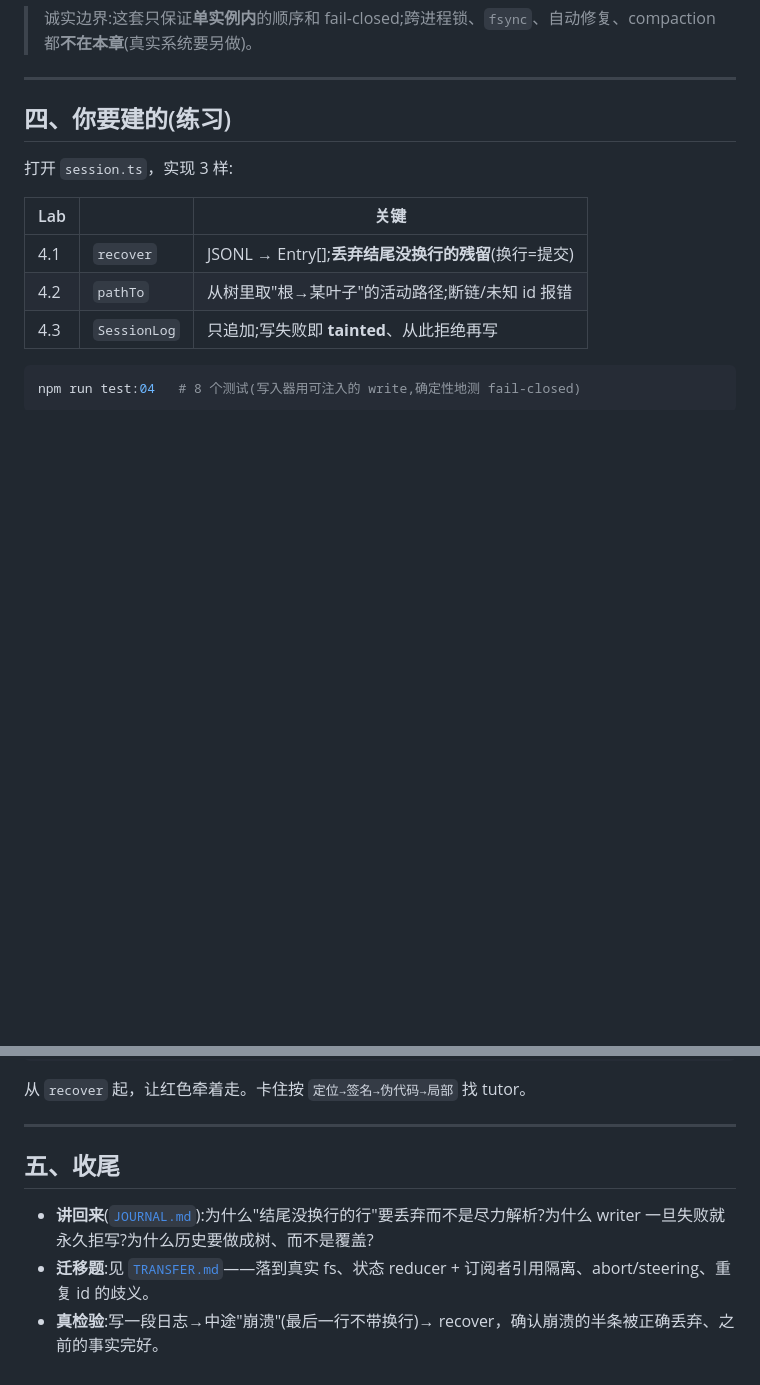
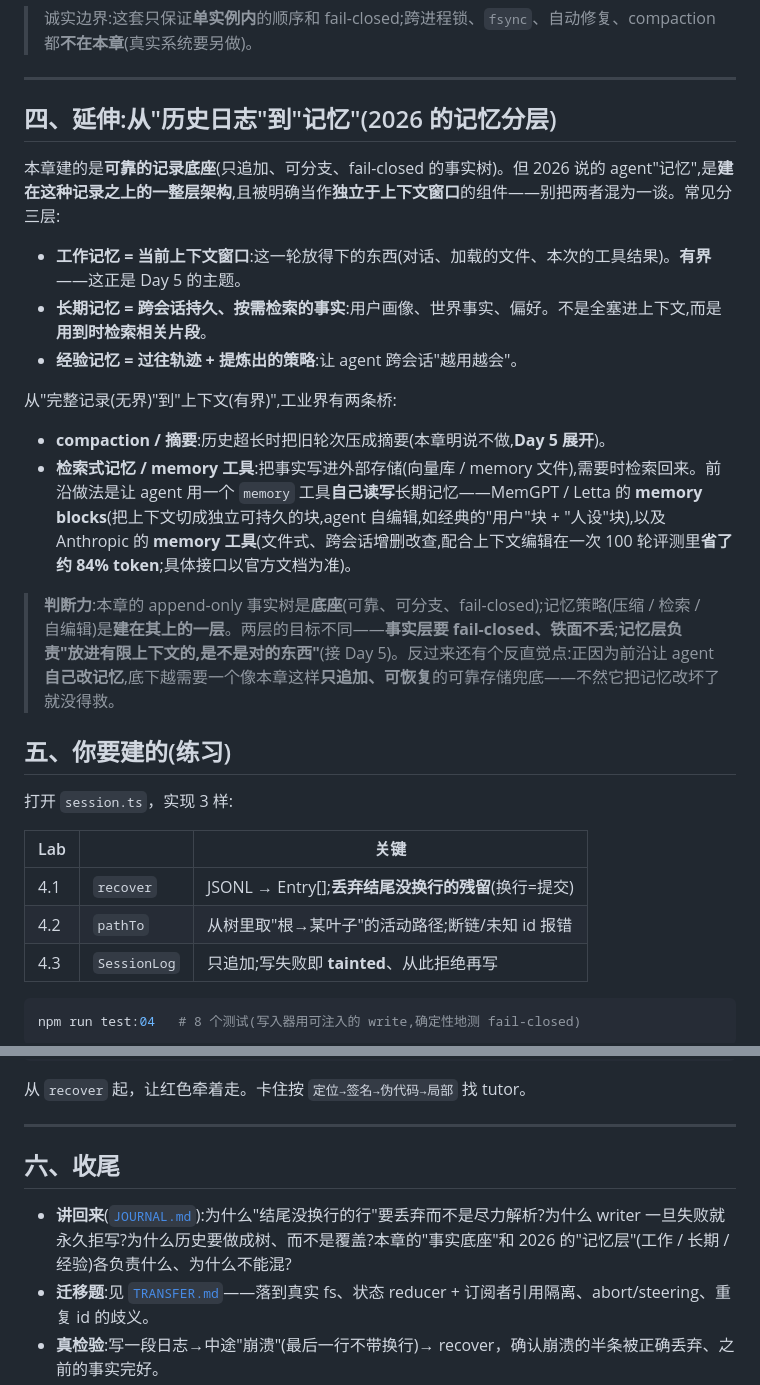
Before and after one commit to Deguang/agent-course, a Markdown page: chapters/04/README.md, 2 parts joined by grey strips. GitHub-like rendering; blank space fills up the shorter version.

Commit message:
deepen(04): 新增§四"从历史日志到记忆"——把本章事实底座接到 2026 记忆分层(工作/长期/经验),两条桥 compaction 与检索式/memory 工具(Letta memory blocks 自编辑、Anthropic memory 工具 100 轮省~84% token),判断力点出事实层 vs 记忆层职责+自编辑越需可靠底座;章节 四→五/五→六;讲回来加一问
Co-Authored-By: Claude Opus 4.8 <noreply@anthropic.com>
Claude-Session: https://claude.ai/code/session_01XMa8iThhEUXA27G5Nkr3kG

```diff
--- a/chapters/04/README.md
+++ b/chapters/04/README.md
@@ -49,7 +49,22 @@ flowchart LR
 
 ---
 
-## 四、你要建的(练习)
+## 四、延伸:从"历史日志"到"记忆"(2026 的记忆分层)
+
+本章建的是**可靠的记录底座**(只追加、可分支、fail-closed 的事实树)。但 2026 说的 agent"记忆",是**建在这种记录之上的一整层架构**,且被明确当作**独立于上下文窗口**的组件——别把两者混为一谈。常见分三层:
+
+- **工作记忆 = 当前上下文窗口**:这一轮放得下的东西(对话、加载的文件、本次的工具结果)。**有界**——这正是 Day 5 的主题。
+- **长期记忆 = 跨会话持久、按需检索的事实**:用户画像、世界事实、偏好。不是全塞进上下文,而是**用到时检索相关片段**。
+- **经验记忆 = 过往轨迹 + 提炼出的策略**:让 agent 跨会话"越用越会"。
+
+从"完整记录(无界)"到"上下文(有界)",工业界有两条桥:
+
+- **compaction / 摘要**:历史超长时把旧轮次压成摘要(本章明说不做,**Day 5 展开**)。
+- **检索式记忆 / memory 工具**:把事实写进外部存储(向量库 / memory 文件),需要时检索回来。前沿做法是让 agent 用一个 `memory` 工具**自己读写**长期记忆——MemGPT / Letta 的 **memory blocks**(把上下文切成独立可持久的块,agent 自编辑,如经典的"用户"块 + "人设"块),以及 Anthropic 的 **memory 工具**(文件式、跨会话增删改查,配合上下文编辑在一次 100 轮评测里**省了约 84% token**;具体接口以官方文档为准)。
+
+> **判断力**:本章的 append-only 事实树是**底座**(可靠、可分支、fail-closed);记忆策略(压缩 / 检索 / 自编辑)是**建在其上的一层**。两层的目标不同——**事实层要 fail-closed、铁面不丢**;**记忆层负责"放进有限上下文的,是不是对的东西"**(接 Day 5)。反过来还有个反直觉点:正因为前沿让 agent **自己改记忆**,底下越需要一个像本章这样**只追加、可恢复**的可靠存储兜底——不然它把记忆改坏了就没得救。
+
+## 五、你要建的(练习)
 
 打开 `session.ts`，实现 3 样:
 
@@ -67,8 +82,8 @@ npm run test:04   # 8 个测试(写入器用可注入的 write,确定性地测 f
 
 ---
 
-## 五、收尾
+## 六、收尾
 
-- **讲回来**([`JOURNAL.md`](../../JOURNAL.md)):为什么"结尾没换行的行"要丢弃而不是尽力解析?为什么 writer 一旦失败就永久拒写?为什么历史要做成树、而不是覆盖?
+- **讲回来**([`JOURNAL.md`](../../JOURNAL.md)):为什么"结尾没换行的行"要丢弃而不是尽力解析?为什么 writer 一旦失败就永久拒写?为什么历史要做成树、而不是覆盖?本章的"事实底座"和 2026 的"记忆层"(工作 / 长期 / 经验)各负责什么、为什么不能混?
 - **迁移题**:见 [`TRANSFER.md`](./TRANSFER.md)——落到真实 fs、状态 reducer + 订阅者引用隔离、abort/steering、重复 id 的歧义。
 - **真检验**:写一段日志→中途"崩溃"(最后一行不带换行)→ recover，确认崩溃的半条被正确丢弃、之前的事实完好。
```
